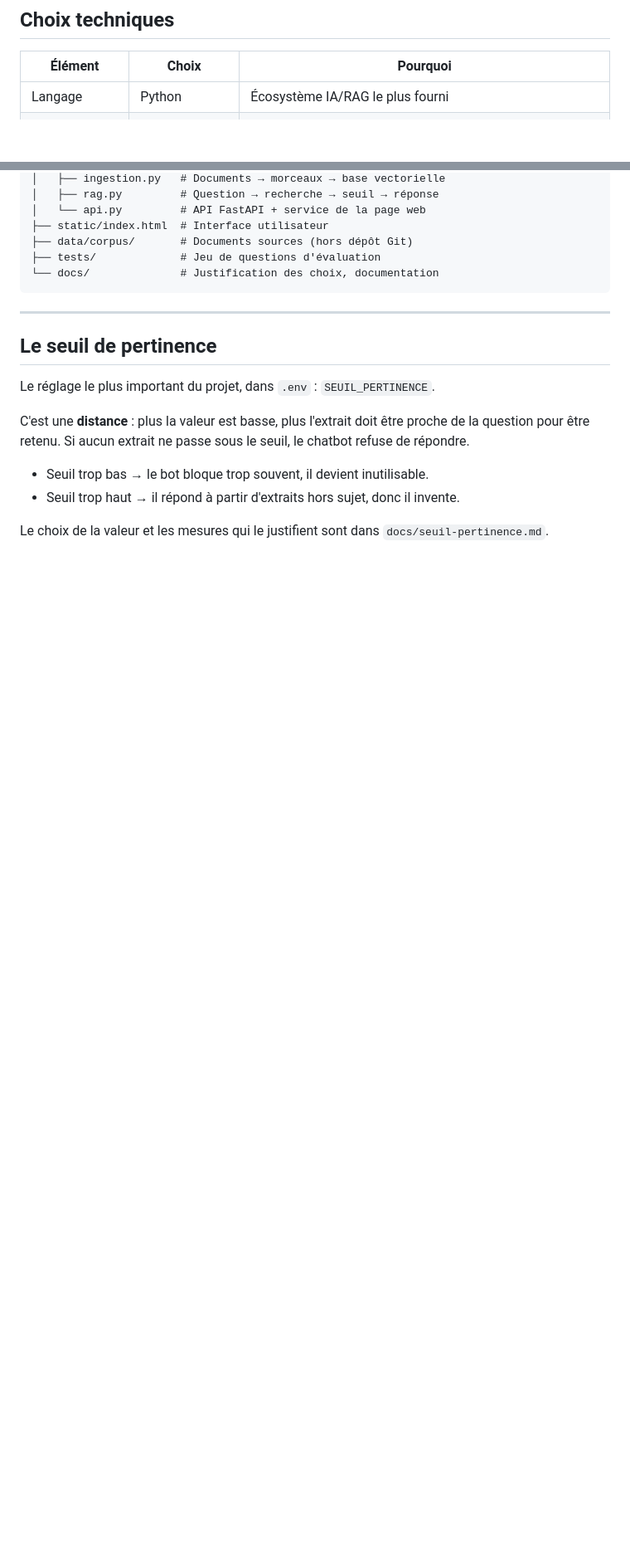
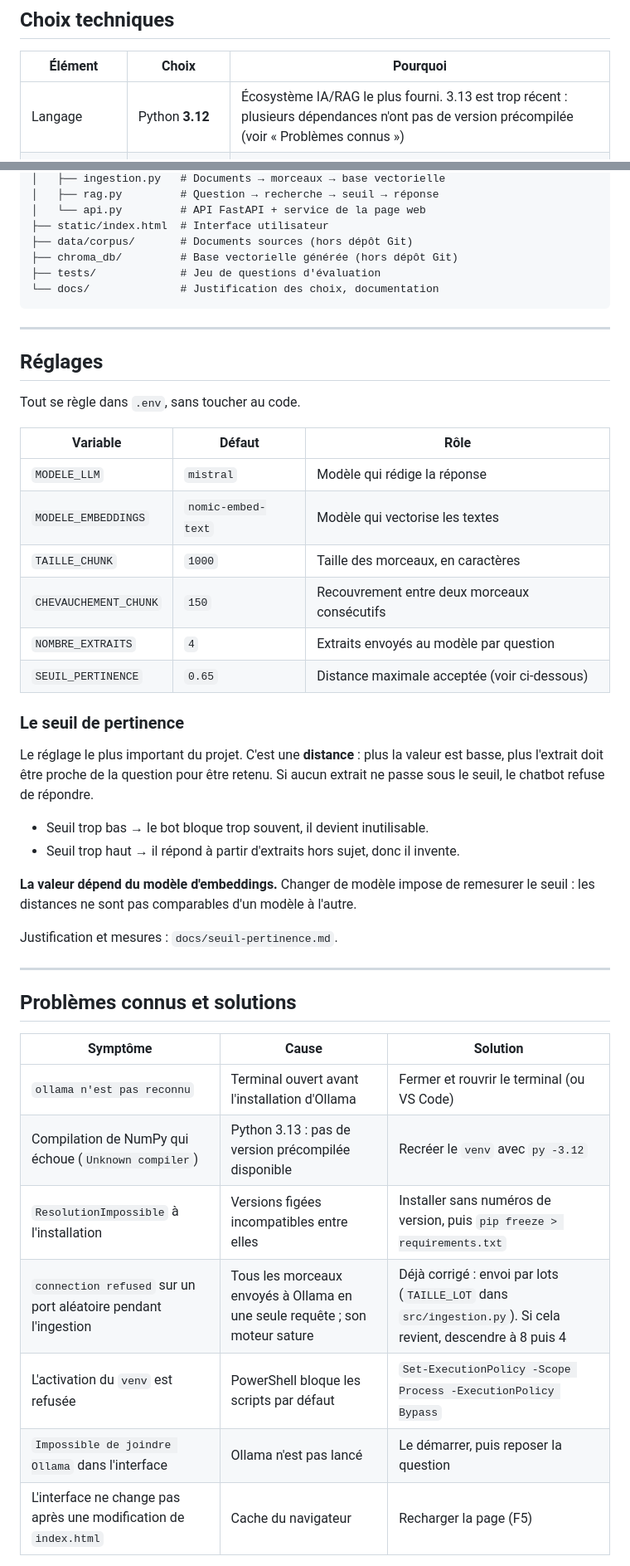
Before and after one commit to Simoniaque/chatbot-support-it, a Markdown page: README.md, 2 parts joined by grey strips. Shown at 83% size. Rendered like a GitHub page; blank space fills up the shorter version.

````diff
--- a/README.md
+++ b/README.md
@@ -31,7 +31,7 @@ donnée ne sort du poste.
 
 | Élément | Choix | Pourquoi |
 |---|---|---|
-| Langage | Python | Écosystème IA/RAG le plus fourni |
+| Langage | Python **3.12** | Écosystème IA/RAG le plus fourni. 3.13 est trop récent : plusieurs dépendances n'ont pas de version précompilée (voir « Problèmes connus ») |
 | Orchestration | LangChain | Lecture, découpage, recherche et génération déjà assemblés |
 | LLM | Mistral via Ollama | Local, gratuit, pas de fuite de données |
 | Embeddings | nomic-embed-text | Modèle dédié à la mise en vecteurs, plus rapide et plus précis qu'un LLM généraliste pour cette tâche |
@@ -96,22 +133,52 @@ L'API est documentée automatiquement sur http://localhost:8000/docs
 │   └── api.py         # API FastAPI + service de la page web
 ├── static/index.html  # Interface utilisateur
 ├── data/corpus/       # Documents sources (hors dépôt Git)
+├── chroma_db/         # Base vectorielle générée (hors dépôt Git)
 ├── tests/             # Jeu de questions d'évaluation
 └── docs/              # Justification des choix, documentation
 ```
 
 ---
 
-## Le seuil de pertinence
+## Réglages
 
-Le réglage le plus important du projet, dans `.env` : `SEUIL_PERTINENCE`.
+Tout se règle dans `.env`, sans toucher au code.
 
-C'est une **distance** : plus la valeur est basse, plus l'extrait doit être
-proche de la question pour être retenu. Si aucun extrait ne passe sous le
-seuil, le chatbot refuse de répondre.
+| Variable | Défaut | Rôle |
+|---|---|---|
+| `MODELE_LLM` | `mistral` | Modèle qui rédige la réponse |
+| `MODELE_EMBEDDINGS` | `nomic-embed-text` | Modèle qui vectorise les textes |
+| `TAILLE_CHUNK` | `1000` | Taille des morceaux, en caractères |
+| `CHEVAUCHEMENT_CHUNK` | `150` | Recouvrement entre deux morceaux consécutifs |
+| `NOMBRE_EXTRAITS` | `4` | Extraits envoyés au modèle par question |
+| `SEUIL_PERTINENCE` | `0.65` | Distance maximale acceptée (voir ci-dessous) |
+
+### Le seuil de pertinence
+
+Le réglage le plus important du projet. C'est une **distance** : plus la valeur
+est basse, plus l'extrait doit être proche de la question pour être retenu. Si
+aucun extrait ne passe sous le seuil, le chatbot refuse de répondre.
 
 - Seuil trop bas → le bot bloque trop souvent, il devient inutilisable.
 - Seuil trop haut → il répond à partir d'extraits hors sujet, donc il invente.
 
-Le choix de la valeur et les mesures qui le justifient sont dans
-`docs/seuil-pertinence.md`.
+**La valeur dépend du modèle d'embeddings.** Changer de modèle impose de
+remesurer le seuil : les distances ne sont pas comparables d'un modèle à
+l'autre.
+
+Justification et mesures : `docs/seuil-pertinence.md`.
+
+---
+
+## Problèmes connus et solutions
+
+| Symptôme | Cause | Solution |
+|---|---|---|
+| `ollama n'est pas reconnu` | Terminal ouvert avant l'installation d'Ollama | Fermer et rouvrir le terminal (ou VS Code) |
+| Compilation de NumPy qui échoue (`Unknown compiler`) | Python 3.13 : pas de version précompilée disponible | Recréer le `venv` avec `py -3.12` |
+| `ResolutionImpossible` à l'installation | Versions figées incompatibles entre elles | Installer sans numéros de version, puis `pip freeze > requirements.txt` |
+| `connection refused` sur un port aléatoire pendant l'ingestion | Tous les morceaux envoyés à Ollama en une seule requête ; son moteur sature | Déjà corrigé : envoi par lots (`TAILLE_LOT` dans `src/ingestion.py`). Si cela revient, descendre à 8 puis 4 |
+| L'activation du `venv` est refusée | PowerShell bloque les scripts par défaut | `Set-ExecutionPolicy -Scope Process -ExecutionPolicy Bypass` |
+| `Impossible de joindre Ollama` dans l'interface | Ollama n'est pas lancé | Le démarrer, puis reposer la question |
+| L'interface ne change pas après une modification de `index.html` | Cache du navigateur | Recharger la page (F5) |
+
````
Also changed, not shown: other parts of README.md (+82 -19 lines).
